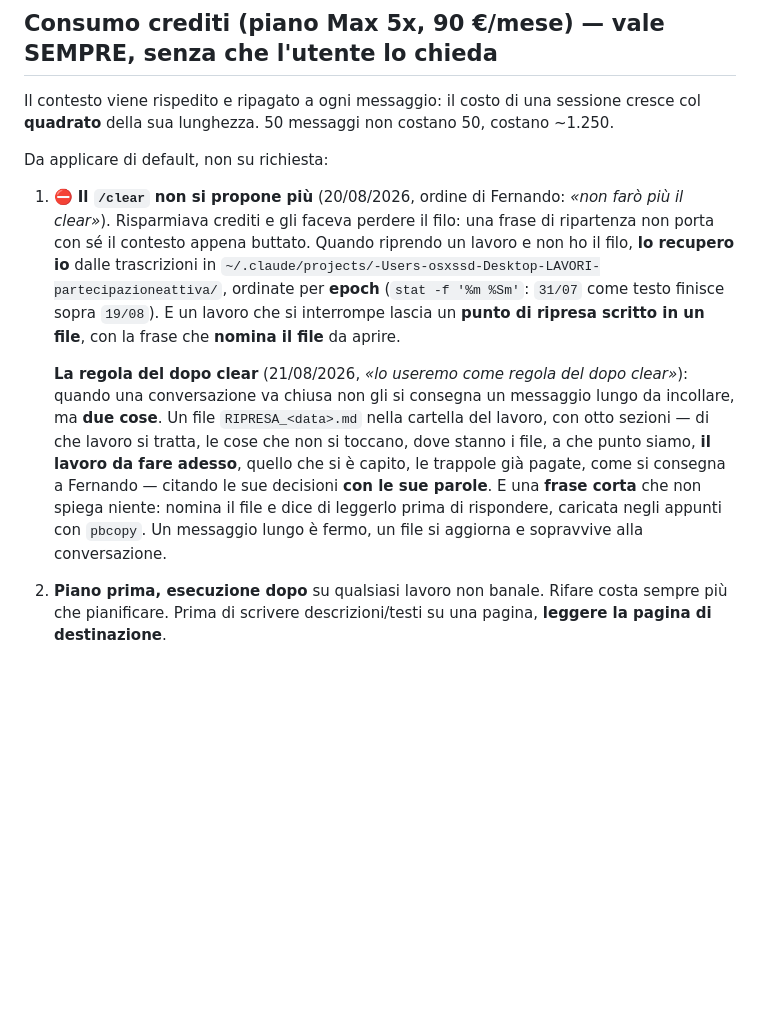
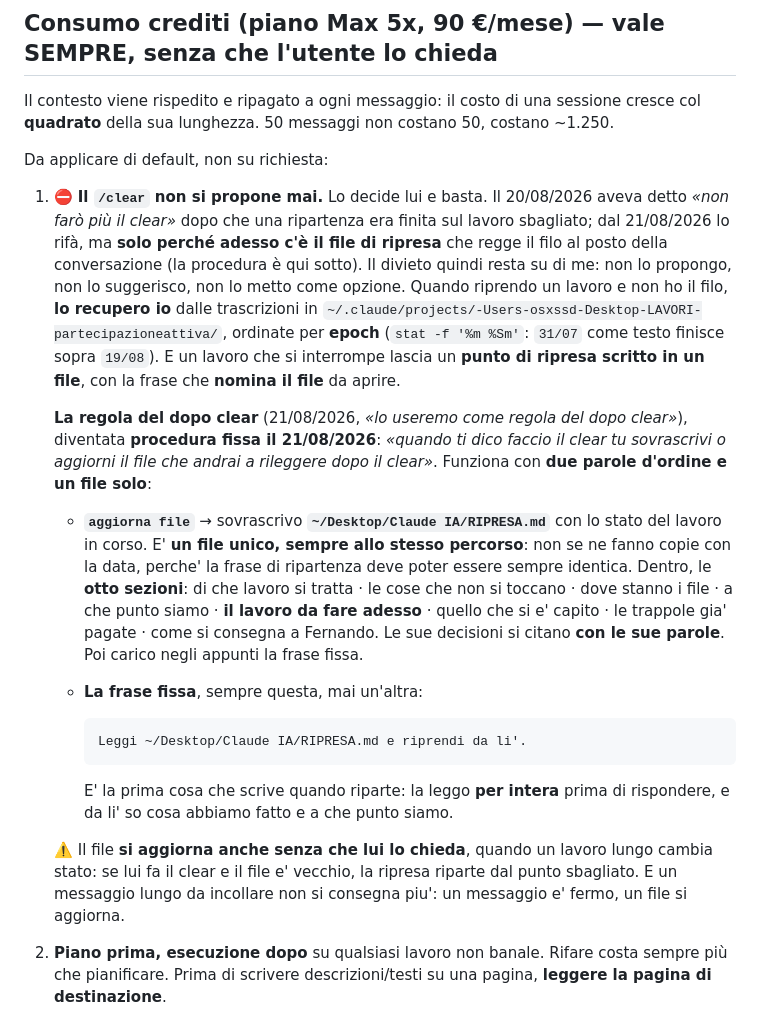
Before and after one commit to partecipazioneattiva/partecipazioneattiva.github.io, a Markdown page: CLAUDE.md, the part around the change. Rendered like a GitHub page; blank space fills up the shorter version.

Commit message:
La regola del dopo clear diventa procedura: «aggiorna file» e una frase di ripartenza sempre uguale
Fernando, 21/08/2026: «quando ti dico faccio il clear tu sovrascrivi o aggiorni
il file che andrai a rileggere dopo il clear». Due parole d'ordine e un file solo:
«aggiorna file» sovrascrive ~/Desktop/Claude IA/RIPRESA.md, e la frase di
ripartenza e' sempre identica perche' il file non cambia mai nome.

Il divieto del 20/08 sul /clear resta, ma solo su di me: non lo propongo. Lui lo
rifa' perche' adesso il filo lo regge il file, non la conversazione.

Co-Authored-By: Claude Opus 5 <noreply@anthropic.com>

```diff
--- a/CLAUDE.md
+++ b/CLAUDE.md
@@ -272,25 +272,43 @@ cresce col **quadrato** della sua lunghezza. 50 messaggi non costano 50, costano
 
 Da applicare di default, non su richiesta:
 
-1. ⛔ **Il `/clear` non si propone più** (20/08/2026, ordine di Fernando: *«non
-   farò più il clear»*). Risparmiava crediti e gli faceva perdere il filo: una
-   frase di ripartenza non porta con sé il contesto appena buttato. Quando
+1. ⛔ **Il `/clear` non si propone mai.** Lo decide lui e basta. Il 20/08/2026
+   aveva detto *«non farò più il clear»* dopo che una ripartenza era finita sul
+   lavoro sbagliato; dal 21/08/2026 lo rifà, ma **solo perché adesso c'è il file
+   di ripresa** che regge il filo al posto della conversazione (la procedura è
+   qui sotto). Il divieto quindi resta su di me: non lo propongo, non lo
+   suggerisco, non lo metto come opzione. Quando
    riprendo un lavoro e non ho il filo, **lo recupero io** dalle trascrizioni in
    `~/.claude/projects/-Users-osxssd-Desktop-LAVORI-partecipazioneattiva/`,
    ordinate per **epoch** (`stat -f '%m %Sm'`: `31/07` come testo finisce sopra
    `19/08`). E un lavoro che si interrompe lascia un **punto di ripresa scritto
    in un file**, con la frase che **nomina il file** da aprire.
 
-   **La regola del dopo clear** (21/08/2026, *«lo useremo come regola del dopo
-   clear»*): quando una conversazione va chiusa non gli si consegna un messaggio
-   lungo da incollare, ma **due cose**. Un file `RIPRESA_<data>.md` nella
-   cartella del lavoro, con otto sezioni — di che lavoro si tratta, le cose che
-   non si toccano, dove stanno i file, a che punto siamo, **il lavoro da fare
-   adesso**, quello che si è capito, le trappole già pagate, come si consegna a
-   Fernando — citando le sue decisioni **con le sue parole**. E una **frase
-   corta** che non spiega niente: nomina il file e dice di leggerlo prima di
-   rispondere, caricata negli appunti con `pbcopy`. Un messaggio lungo è fermo,
-   un file si aggiorna e sopravvive alla conversazione.
+   **La regola del dopo clear** (21/08/2026, *«lo useremo come regola del
+   dopo clear»*), diventata **procedura fissa il 21/08/2026**: *«quando ti dico
+   faccio il clear tu sovrascrivi o aggiorni il file che andrai a rileggere dopo
+   il clear»*. Funziona con **due parole d'ordine e un file solo**:
+
+   - **`aggiorna file`** → sovrascrivo **`~/Desktop/Claude IA/RIPRESA.md`** con
+     lo stato del lavoro in corso. E' **un file unico, sempre allo stesso
+     percorso**: non se ne fanno copie con la data, perche' la frase di
+     ripartenza deve poter essere sempre identica. Dentro, le **otto sezioni**:
+     di che lavoro si tratta · le cose che non si toccano · dove stanno i file ·
+     a che punto siamo · **il lavoro da fare adesso** · quello che si e' capito ·
+     le trappole gia' pagate · come si consegna a Fernando. Le sue decisioni si
+     citano **con le sue parole**. Poi carico negli appunti la frase fissa.
+   - **La frase fissa**, sempre questa, mai un'altra:
+
+         Leggi ~/Desktop/Claude IA/RIPRESA.md e riprendi da li'.
+
+     E' la prima cosa che scrive quando riparte: la leggo **per intera** prima
+     di rispondere, e da li' so cosa abbiamo fatto e a che punto siamo.
+
+   ⚠️ Il file **si aggiorna anche senza che lui lo chieda**, quando un lavoro
+   lungo cambia stato: se lui fa il clear e il file e' vecchio, la ripresa
+   riparte dal punto sbagliato. E un messaggio lungo da incollare non si
+   consegna piu': un messaggio e' fermo, un file si aggiorna.
+
 2. **Piano prima, esecuzione dopo** su qualsiasi lavoro non banale. Rifare costa
    sempre più che pianificare. Prima di scrivere descrizioni/testi su una pagina,
    **leggere la pagina di destinazione**.
```
